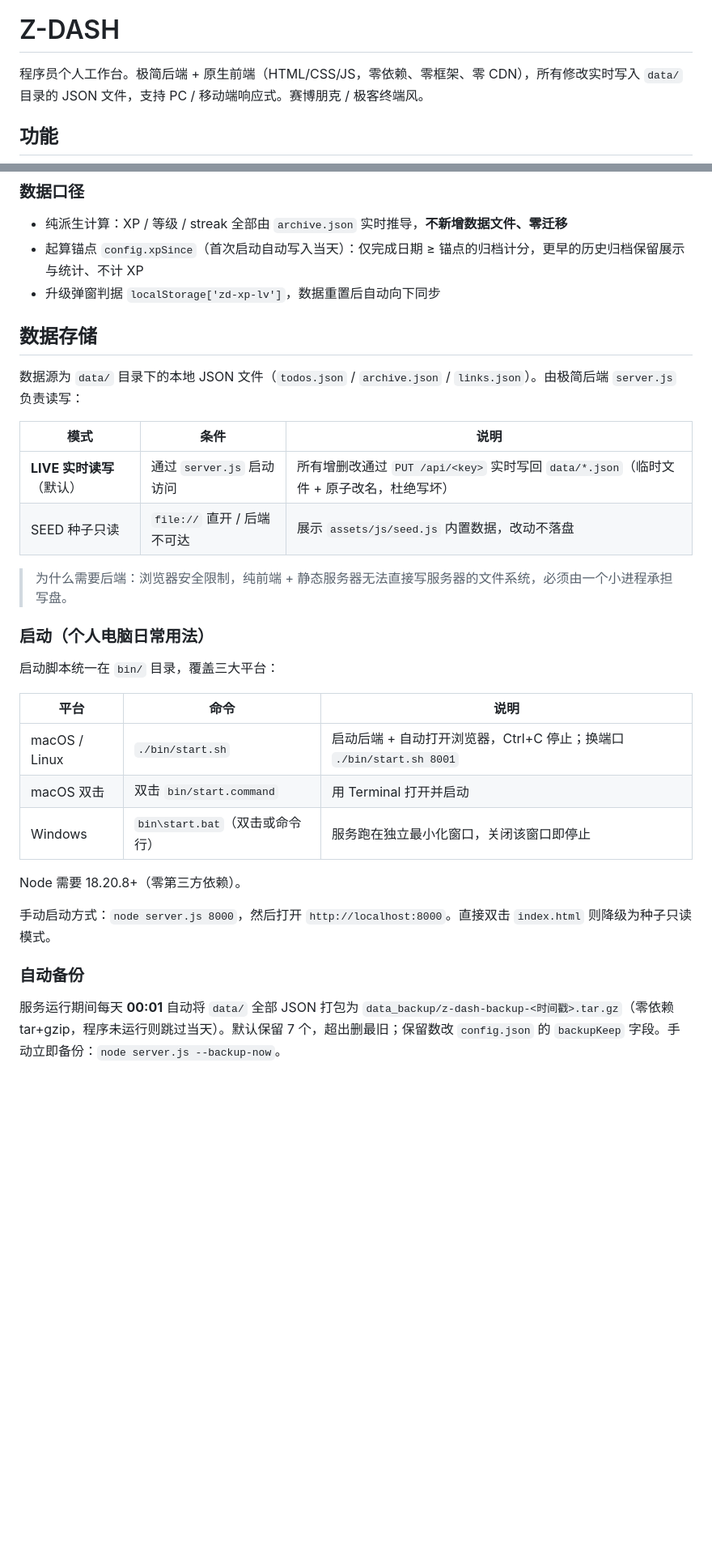
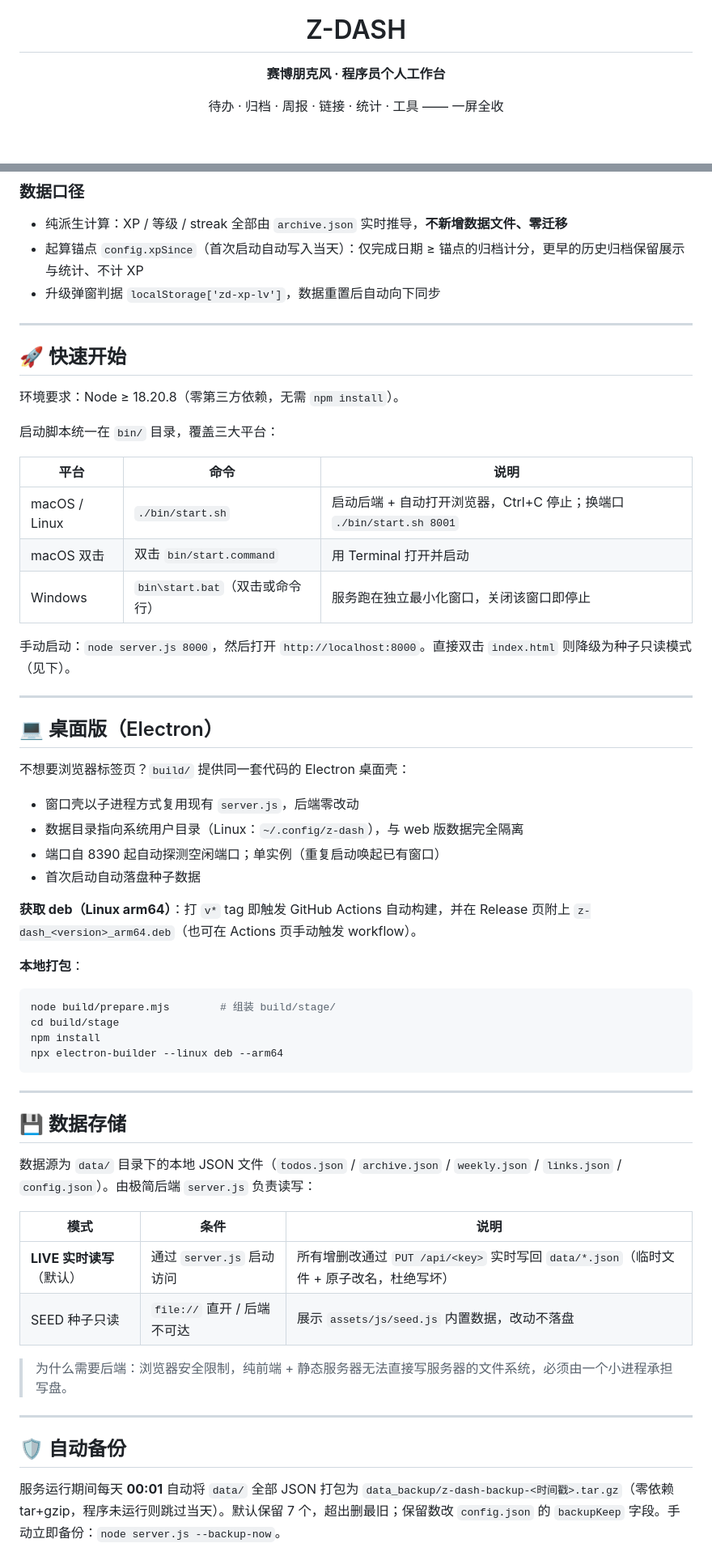
Before and after one commit to shuglx/z-dash, a Markdown page: README.md, 2 parts joined by grey strips. Shown at 81% size. Rendered like a GitHub page; blank space fills up the shorter version.

````diff
--- a/README.md
+++ b/README.md
@@ -1,6 +5,6 @@
 # Z-DASH
 
-程序员个人工作台。极简后端 + 原生前端（HTML/CSS/JS，零依赖、零框架、零 CDN），所有修改实时写入 `data/` 目录的 JSON 文件，支持 PC / 移动端响应式。赛博朋克 / 极客终端风。
+**赛博朋克风 · 程序员个人工作台**
 
-## 功能
+待办 · 归档 · 周报 · 链接 · 统计 · 工具 —— 一屏全收
 
@@ -104,18 +170,13 @@
 - 起算锚点 `config.xpSince`（首次启动自动写入当天）：仅完成日期 ≥ 锚点的归档计分，更早的历史归档保留展示与统计、不计 XP
 - 升级弹窗判据 `localStorage['zd-xp-lv']`，数据重置后自动向下同步
 
-## 数据存储
+---
 
-数据源为 `data/` 目录下的本地 JSON 文件（`todos.json` / `archive.json` / `links.json`）。由极简后端 `server.js` 负责读写：
+<a id="quickstart"></a>
 
-| 模式 | 条件 | 说明 |
-|------|------|------|
-| **LIVE 实时读写**（默认） | 通过 `server.js` 启动访问 | 所有增删改通过 `PUT /api/<key>` 实时写回 `data/*.json`（临时文件 + 原子改名，杜绝写坏） |
-| SEED 种子只读 | `file://` 直开 / 后端不可达 | 展示 `assets/js/seed.js` 内置数据，改动不落盘 |
+## 🚀 快速开始
 
-> 为什么需要后端：浏览器安全限制，纯前端 + 静态服务器无法直接写服务器的文件系统，必须由一个小进程承担写盘。
-
-### 启动（个人电脑日常用法）
+环境要求：Node ≥ 18.20.8（零第三方依赖，无需 `npm install`）。
 
 启动脚本统一在 `bin/` 目录，覆盖三大平台：
 
@@ -125,11 +186,52 @@
 | macOS 双击 | 双击 `bin/start.command` | 用 Terminal 打开并启动 |
 | Windows | `bin\start.bat`（双击或命令行） | 服务跑在独立最小化窗口，关闭该窗口即停止 |
 
-Node 需要 18.20.8+（零第三方依赖）。
+手动启动：`node server.js 8000`，然后打开 `http://localhost:8000`。直接双击 `index.html` 则降级为种子只读模式（见下）。
 
-手动启动方式：`node server.js 8000`，然后打开 `http://localhost:8000`。直接双击 `index.html` 则降级为种子只读模式。
+---
 
-### 自动备份
+<a id="desktop"></a>
+
+## 💻 桌面版（Electron）
+
+不想要浏览器标签页？`build/` 提供同一套代码的 Electron 桌面壳：
+
+- 窗口壳以子进程方式复用现有 `server.js`，后端零改动
+- 数据目录指向系统用户目录（Linux：`~/.config/z-dash`），与 web 版数据完全隔离
+- 端口自 8390 起自动探测空闲端口；单实例（重复启动唤起已有窗口）
+- 首次启动自动落盘种子数据
+
+**获取 deb（Linux arm64）**：打 `v*` tag 即触发 GitHub Actions 自动构建，并在 Release 页附上 `z-dash_<version>_arm64.deb`（也可在 Actions 页手动触发 workflow）。
+
+**本地打包**：
+
+```bash
+node build/prepare.mjs        # 组装 build/stage/
+cd build/stage
+npm install
+npx electron-builder --linux deb --arm64
+```
+
+---
+
+<a id="storage"></a>
+
+## 💾 数据存储
+
+数据源为 `data/` 目录下的本地 JSON 文件（`todos.json` / `archive.json` / `weekly.json` / `links.json` / `config.json`）。由极简后端 `server.js` 负责读写：
+
+| 模式 | 条件 | 说明 |
+|------|------|------|
+| **LIVE 实时读写**（默认） | 通过 `server.js` 启动访问 | 所有增删改通过 `PUT /api/<key>` 实时写回 `data/*.json`（临时文件 + 原子改名，杜绝写坏） |
+| SEED 种子只读 | `file://` 直开 / 后端不可达 | 展示 `assets/js/seed.js` 内置数据，改动不落盘 |
+
+> 为什么需要后端：浏览器安全限制，纯前端 + 静态服务器无法直接写服务器的文件系统，必须由一个小进程承担写盘。
+
+---
+
+<a id="backup"></a>
+
+## 🛡️ 自动备份
 
 服务运行期间每天 **00:01** 自动将 `data/` 全部 JSON 打包为 `data_backup/z-dash-backup-<时间戳>.tar.gz`（零依赖 tar+gzip，程序未运行则跳过当天）。默认保留 7 个，超出删最旧；保留数改 `config.json` 的 `backupKeep` 字段。手动立即备份：`node server.js --backup-now`。
 
````
Also changed, not shown: other parts of README.md (+128 -23 lines).
